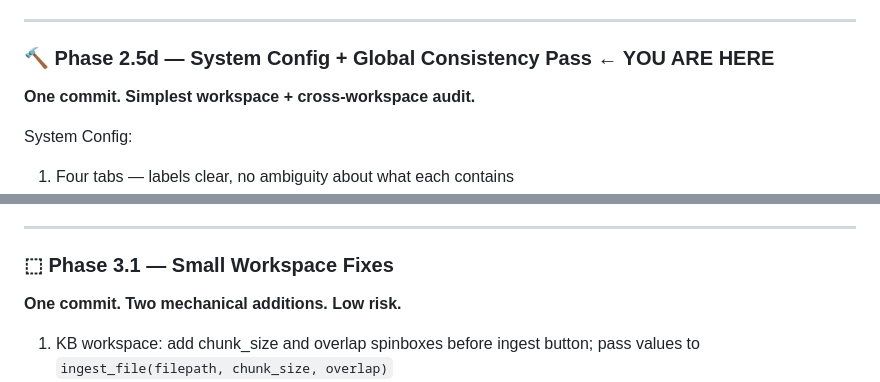
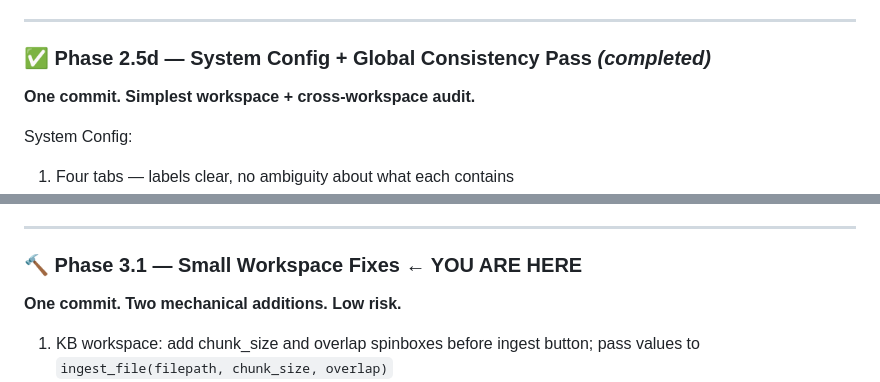
Before and after one commit to Ethan-da-Tech-Wizard/Karl, a Markdown page: AGENTS.md, 2 parts joined by grey strips. Rendered like a GitHub page.

Commit message:
Update AGENTS.md phase markers for Phase 2.5d

```diff
--- a/AGENTS.md
+++ b/AGENTS.md
@@ -355,7 +355,7 @@ Eval Suite:
 
 ---
 
-### 🔨 Phase 2.5d — System Config + Global Consistency Pass  ← YOU ARE HERE
+### ✅ Phase 2.5d — System Config + Global Consistency Pass *(completed)*
 **One commit. Simplest workspace + cross-workspace audit.**
 
 System Config:
@@ -374,7 +374,7 @@ Global pass (review all workspaces together):
 
 ---
 
-### ⬚ Phase 3.1 — Small Workspace Fixes
+### 🔨 Phase 3.1 — Small Workspace Fixes  ← YOU ARE HERE
 **One commit. Two mechanical additions. Low risk.**
 
 1. KB workspace: add chunk_size and overlap spinboxes before ingest button;
```
